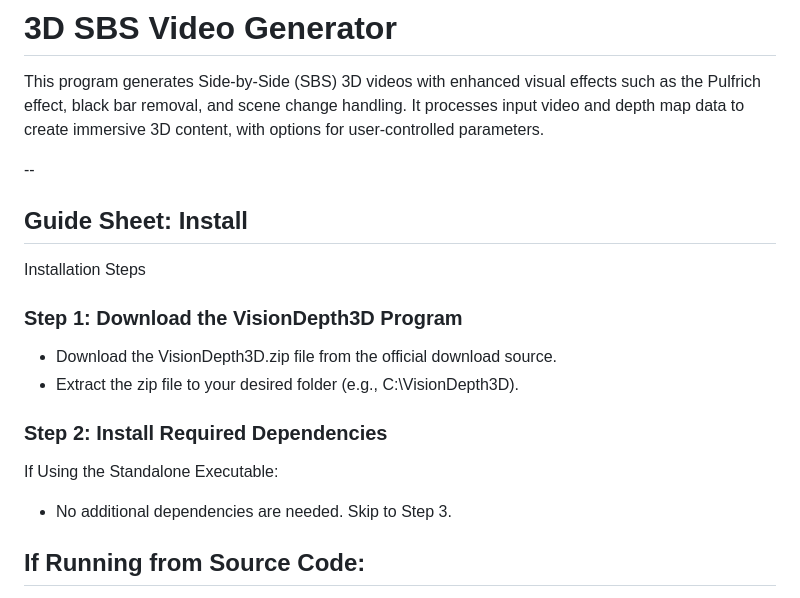
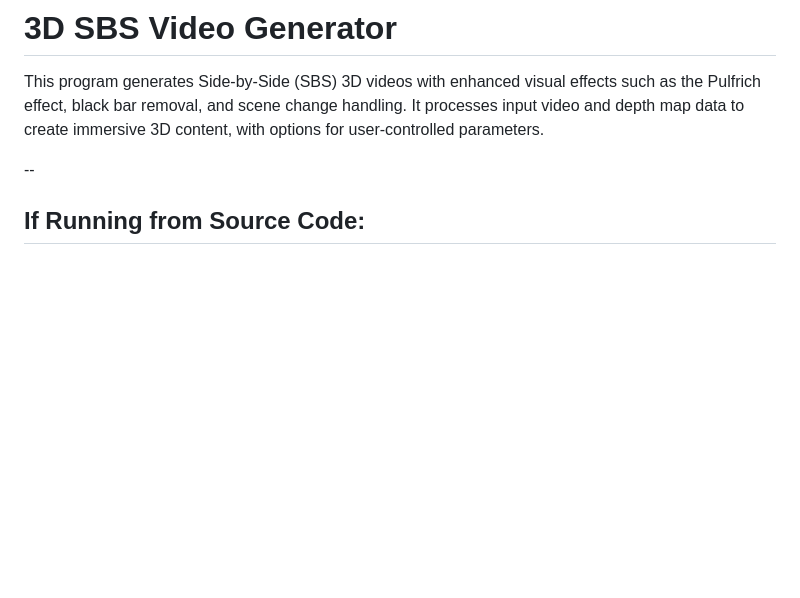
Before and after one commit to VisionDepth/VisionDepth3D, a Markdown page: README.md, the part around the change. Rendered like a GitHub page; blank space fills up the shorter version.

```diff
--- a/README.md
+++ b/README.md
@@ -2,17 +2,6 @@
 This program generates Side-by-Side (SBS) 3D videos with enhanced visual effects such as the Pulfrich effect, black bar removal, and scene change handling. It processes input video and depth map data to create immersive 3D content, with options for user-controlled parameters.
 
 --
-## Guide Sheet: Install
-Installation Steps
-
-### Step 1: Download the VisionDepth3D Program
-- Download the VisionDepth3D.zip file from the official download source.
-- Extract the zip file to your desired folder (e.g., C:\VisionDepth3D).
-
-### Step 2: Install Required Dependencies
-If Using the Standalone Executable:
-
-- No additional dependencies are needed. Skip to Step 3.
 
 If Running from Source Code:
 -
```
